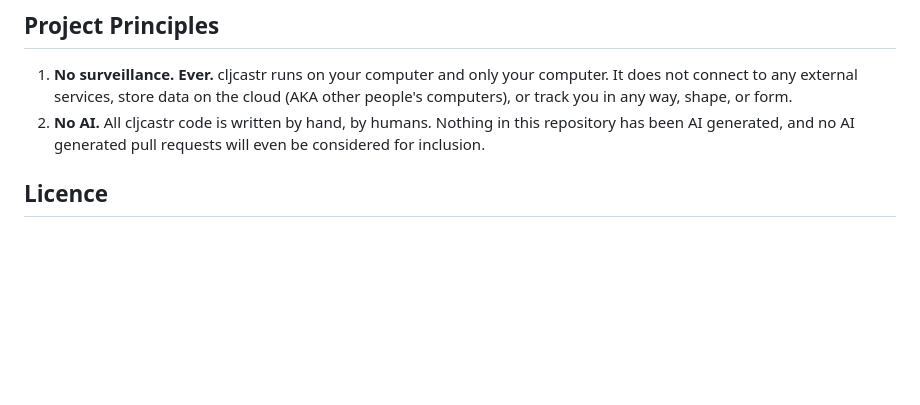
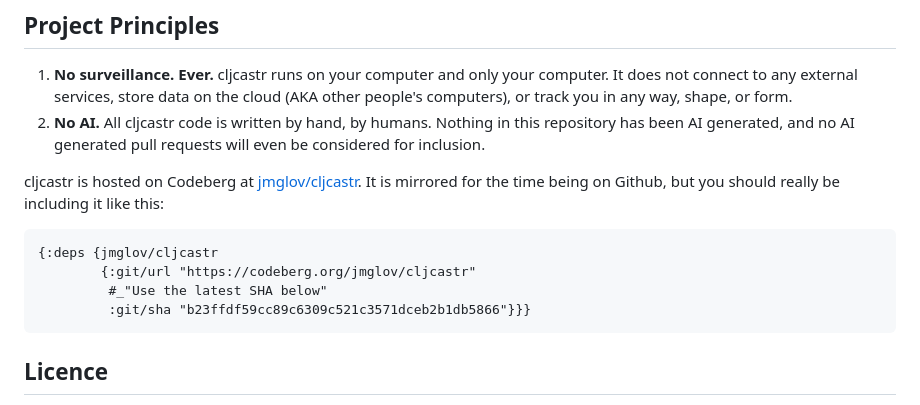
Before and after one commit to jmglov/cljcastr, a Markdown page: README.md, the part around the change. GitHub-like rendering; blank space fills up the shorter version.

Commit message:
Move to Codeberg and note in the README

````diff
--- a/README.md
+++ b/README.md
@@ -12,6 +12,17 @@ set of tools for producing and self-hosting podcasts.
 2. **No AI.** All cljcastr code is written by hand, by humans. Nothing in this
    repository has been AI generated, and no AI generated pull requests will even
    be considered for inclusion.
+
+cljcastr is hosted on Codeberg at
+[jmglov/cljcastr](https://codeberg.org/jmglov/cljcastr). It is mirrored for the
+time being on Github, but you should really be including it like this:
+
+``` clojure
+{:deps {jmglov/cljcastr
+        {:git/url "https://codeberg.org/jmglov/cljcastr"
+         #_"Use the latest SHA below"
+         :git/sha "b23ffdf59cc89c6309c521c3571dceb2b1db5866"}}}
+```
 
 ## Licence
 
````
